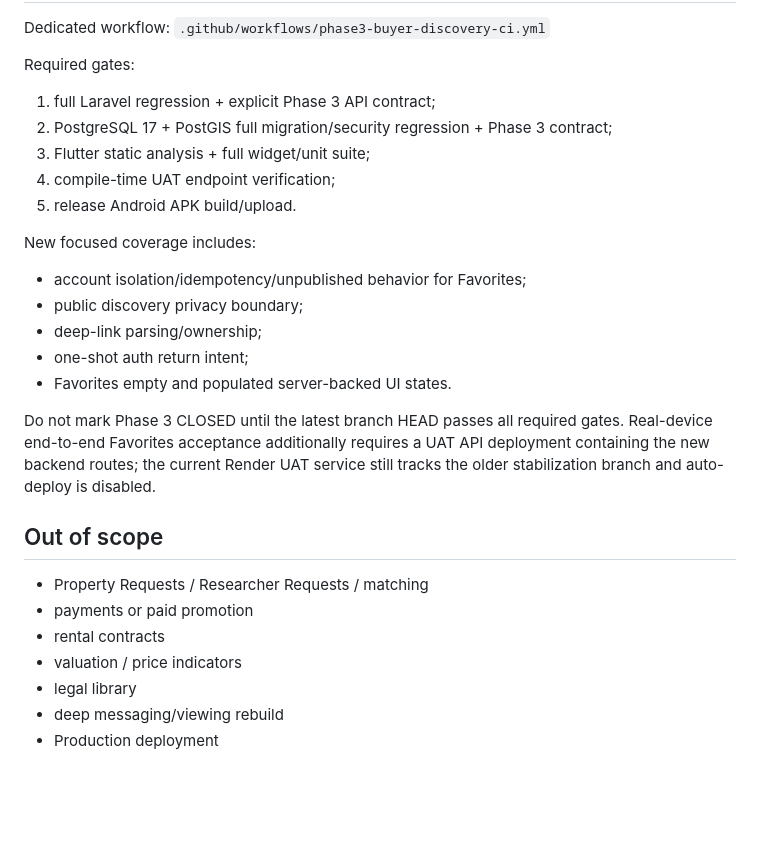
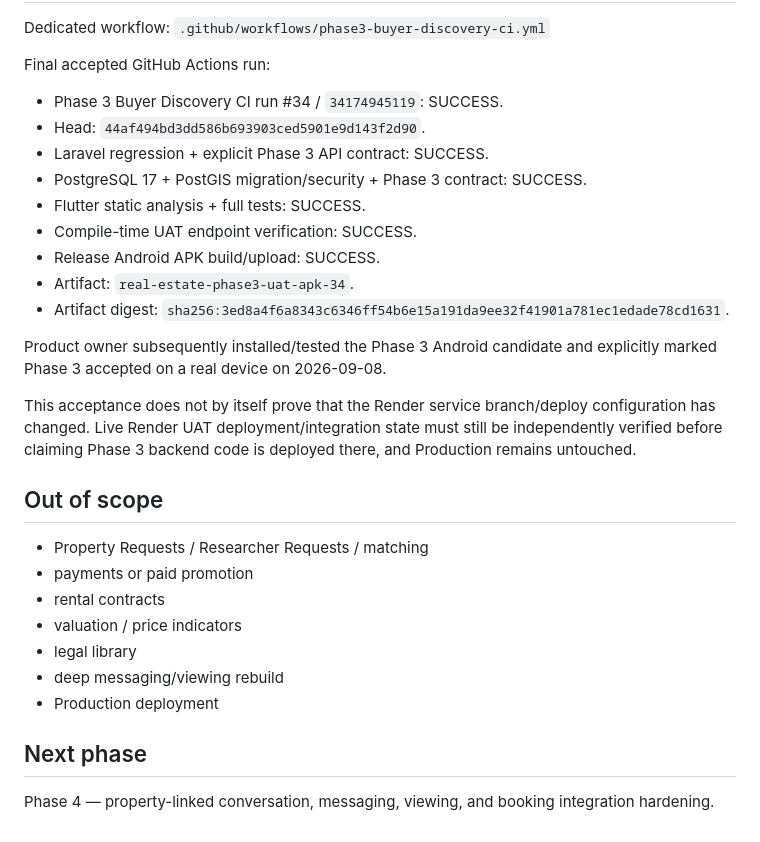
Before and after one commit to JJalal1/real-estate-uat-backend, a Markdown page: docs/PHASE3_BUYER_DISCOVERY.md, the part around one of its changes. GitHub-like rendering; blank space fills up the shorter version.

Commit message:
docs: close Phase 3 after device acceptance

```diff
--- a/docs/PHASE3_BUYER_DISCOVERY.md
+++ b/docs/PHASE3_BUYER_DISCOVERY.md
@@ -56,21 +55,20 @@ Complete the buyer-side journey on top of the accepted public discovery implemen
 
 Dedicated workflow: `.github/workflows/phase3-buyer-discovery-ci.yml`
 
-Required gates:
-1. full Laravel regression + explicit Phase 3 API contract;
-2. PostgreSQL 17 + PostGIS full migration/security regression + Phase 3 contract;
-3. Flutter static analysis + full widget/unit suite;
-4. compile-time UAT endpoint verification;
-5. release Android APK build/upload.
+Final accepted GitHub Actions run:
+- Phase 3 Buyer Discovery CI run #34 / `34174945119`: SUCCESS.
+- Head: `44af494bd3dd586b693903ced5901e9d143f2d90`.
+- Laravel regression + explicit Phase 3 API contract: SUCCESS.
+- PostgreSQL 17 + PostGIS migration/security + Phase 3 contract: SUCCESS.
+- Flutter static analysis + full tests: SUCCESS.
+- Compile-time UAT endpoint verification: SUCCESS.
+- Release Android APK build/upload: SUCCESS.
+- Artifact: `real-estate-phase3-uat-apk-34`.
+- Artifact digest: `sha256:3ed8a4f6a8343c6346ff54b6e15a191da9ee32f41901a781ec1edade78cd1631`.
 
-New focused coverage includes:
-- account isolation/idempotency/unpublished behavior for Favorites;
-- public discovery privacy boundary;
-- deep-link parsing/ownership;
-- one-shot auth return intent;
-- Favorites empty and populated server-backed UI states.
+Product owner subsequently installed/tested the Phase 3 Android candidate and explicitly marked Phase 3 accepted on a real device on 2026-09-08.
 
-Do not mark Phase 3 CLOSED until the latest branch HEAD passes all required gates. Real-device end-to-end Favorites acceptance additionally requires a UAT API deployment containing the new backend routes; the current Render UAT service still tracks the older stabilization branch and auto-deploy is disabled.
+This acceptance does not by itself prove that the Render service branch/deploy configuration has changed. Live Render UAT deployment/integration state must still be independently verified before claiming Phase 3 backend code is deployed there, and Production remains untouched.
 
 ## Out of scope
 - Property Requests / Researcher Requests / matching
@@ -80,3 +78,7 @@ Do not mark Phase 3 CLOSED until the latest branch HEAD passes all required gate
 - legal library
 - deep messaging/viewing rebuild
 - Production deployment
+
+## Next phase
+
+Phase 4 — property-linked conversation, messaging, viewing, and booking integration hardening.
```
Also changed, not shown: other parts of docs/PHASE3_BUYER_DISCOVERY.md (+10 -11 lines).
